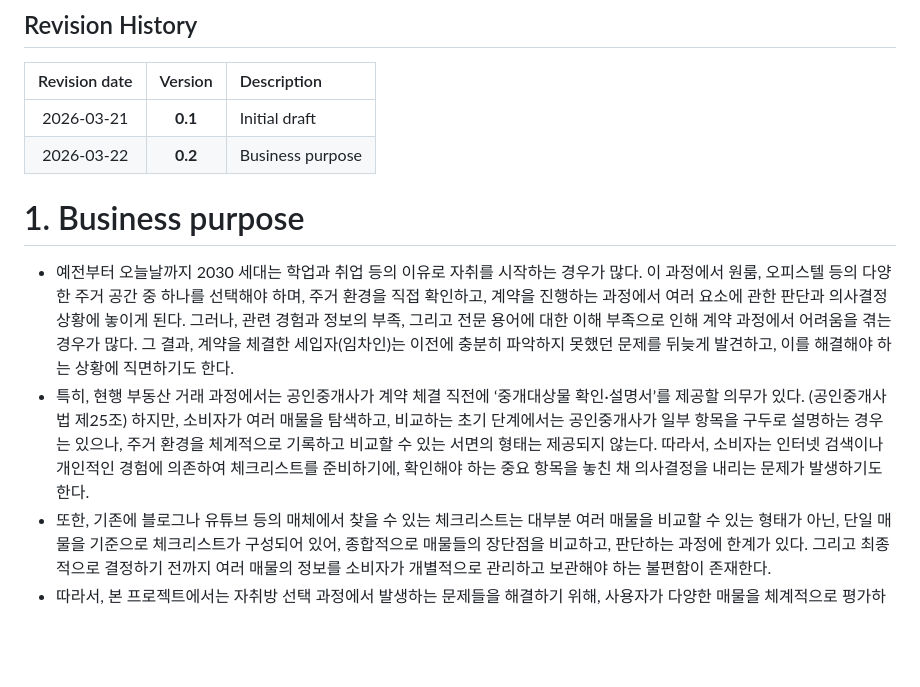
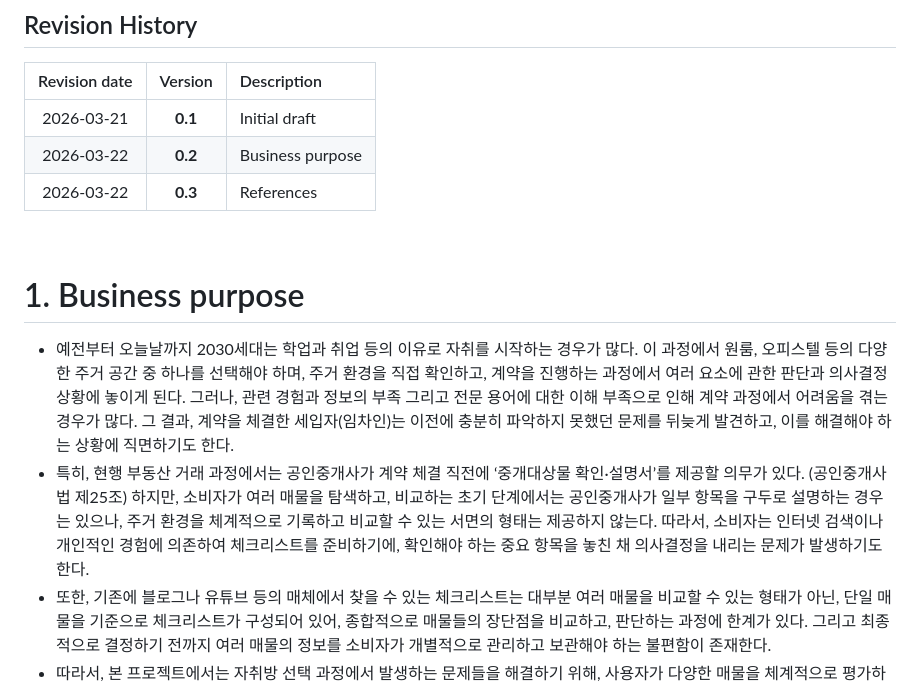
Before and after one commit to HyeRyeongYu/room-decision-assistant, a Markdown page: Conceptualization_[22421583_유혜령].md, the part around one of its changes. Rendered like a GitHub page; blank space fills up the shorter version.

Commit message:
Update Conceptualization_[22421583_유혜령].md
Business purpose 수정 및 References 추가

```diff
--- a/Conceptualization_[22421583_유혜령].md
+++ b/Conceptualization_[22421583_유혜령].md
@@ -19,10 +19,12 @@
 |:----:|:------:|:------------|
 | 2026-03-21 | **0.1** | Initial draft |
 | 2026-03-22 | **0.2** | Business purpose |
+| 2026-03-22 | **0.3** | References |
+<br>
 
 # 1. Business purpose
 
-- 예전부터 오늘날까지 2030 세대는 학업과 취업 등의 이유로 자취를 시작하는 경우가 많다. 이 과정에서 원룸, 오피스텔 등의 다양한 주거 공간 중 하나를 선택해야 하며, 주거 환경을 직접 확인하고, 계약을 진행하는 과정에서 여러 요소에 관한 판단과 의사결정 상황에 놓이게 된다. 그러나, 관련 경험과 정보의 부족, 그리고 전문 용어에 대한 이해 부족으로 인해 계약 과정에서 어려움을 겪는 경우가 많다. 그 결과, 계약을 체결한 세입자(임차인)는 이전에 충분히 파악하지 못했던 문제를 뒤늦게 발견하고, 이를 해결해야 하는 상황에 직면하기도 한다.
-- 특히, 현행 부동산 거래 과정에서는 공인중개사가 계약 체결 직전에 ‘중개대상물 확인·설명서’를 제공할 의무가 있다. (공인중개사법 제25조) 하지만, 소비자가 여러 매물을 탐색하고, 비교하는 초기 단계에서는 공인중개사가 일부 항목을 구두로 설명하는 경우는 있으나, 주거 환경을 체계적으로 기록하고 비교할 수 있는 서면의 형태는 제공되지 않는다. 따라서, 소비자는 인터넷 검색이나 개인적인 경험에 의존하여 체크리스트를 준비하기에, 확인해야 하는 중요 항목을 놓친 채 의사결정을 내리는 문제가 발생하기도 한다.
+- 예전부터 오늘날까지 2030세대는 학업과 취업 등의 이유로 자취를 시작하는 경우가 많다. 이 과정에서 원룸, 오피스텔 등의 다양한 주거 공간 중 하나를 선택해야 하며, 주거 환경을 직접 확인하고, 계약을 진행하는 과정에서 여러 요소에 관한 판단과 의사결정 상황에 놓이게 된다. 그러나, 관련 경험과 정보의 부족 그리고 전문 용어에 대한 이해 부족으로 인해 계약 과정에서 어려움을 겪는 경우가 많다. 그 결과, 계약을 체결한 세입자(임차인)는 이전에 충분히 파악하지 못했던 문제를 뒤늦게 발견하고, 이를 해결해야 하는 상황에 직면하기도 한다.
+- 특히, 현행 부동산 거래 과정에서는 공인중개사가 계약 체결 직전에 ‘중개대상물 확인·설명서’를 제공할 의무가 있다. (공인중개사법 제25조) 하지만, 소비자가 여러 매물을 탐색하고, 비교하는 초기 단계에서는 공인중개사가 일부 항목을 구두로 설명하는 경우는 있으나, 주거 환경을 체계적으로 기록하고 비교할 수 있는 서면의 형태는 제공하지 않는다. 따라서, 소비자는 인터넷 검색이나 개인적인 경험에 의존하여 체크리스트를 준비하기에, 확인해야 하는 중요 항목을 놓친 채 의사결정을 내리는 문제가 발생하기도 한다.
 - 또한, 기존에 블로그나 유튜브 등의 매체에서 찾을 수 있는 체크리스트는 대부분 여러 매물을 비교할 수 있는 형태가 아닌, 단일 매물을 기준으로 체크리스트가 구성되어 있어, 종합적으로 매물들의 장단점을 비교하고, 판단하는 과정에 한계가 있다. 그리고 최종적으로 결정하기 전까지 여러 매물의 정보를 소비자가 개별적으로 관리하고 보관해야 하는 불편함이 존재한다.
 - 따라서, 본 프로젝트에서는 자취방 선택 과정에서 발생하는 문제들을 해결하기 위해, 사용자가 다양한 매물을 체계적으로 평가하고, 비교할 수 있도록 웹 기반의 의사결정 지원 시스템을 개발하고자 한다. 이 시스템은 중개대상물 확인·설명서의 항목과 내용을 바탕으로 체크리스트 기능을 제공하며, 각 매물에 대한 사용자의 평가 결과를 점수로 정량화하여 의사결정의 정확도를 높이고, 중요한 항목의 확인 누락을 방지함으로써, 중개 계약 이후의 리스크를 줄이는 것을 목표로 한다.
```
Also changed, not shown: other parts of Conceptualization_[22421583_유혜령].md (+5 -0 lines).
